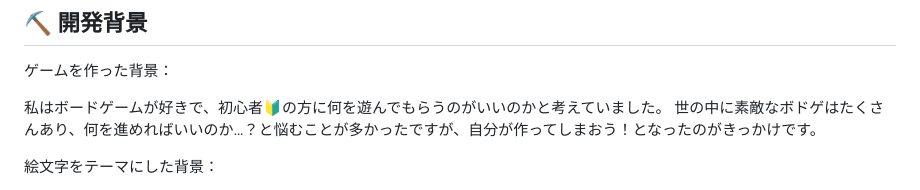
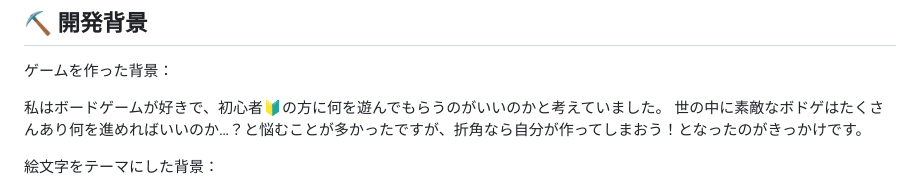
Before and after one commit to Takeshi-Yamada/emoji, a Markdown page: README.md, the part around the change. Drawn GitHub-style.

Commit message:
README一部修正

```diff
--- a/README.md
+++ b/README.md
@@ -21,7 +21,7 @@
 ゲームを作った背景：
 
 私はボードゲームが好きで、初心者🔰の方に何を遊んでもらうのがいいのかと考えていました。
-世の中に素敵なボドゲはたくさんあり、何を進めればいいのか…？と悩むことが多かったですが、自分が作ってしまおう！となったのがきっかけです。
+世の中に素敵なボドゲはたくさんあり何を進めればいいのか…？と悩むことが多かったですが、折角なら自分が作ってしまおう！となったのがきっかけです。
 
 
 絵文字をテーマにした背景：
```
